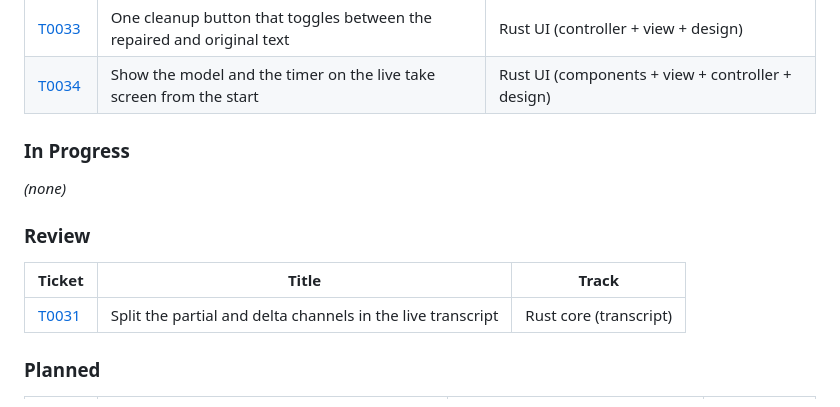
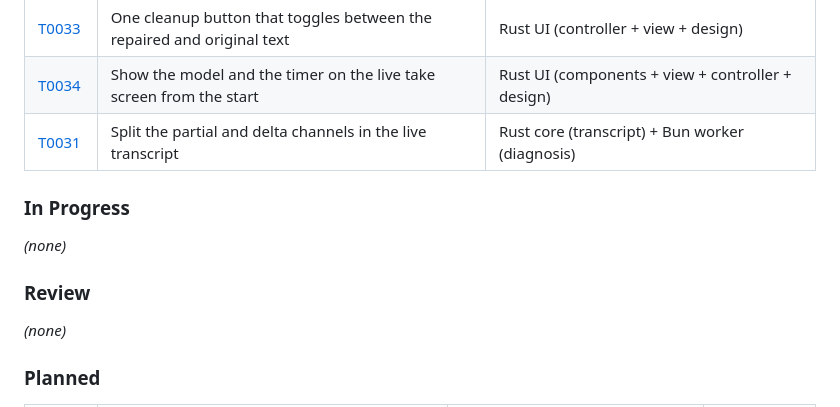
Before and after one commit to zipang/spechtt, a Markdown page: tickets/README.md, the part around the change. Drawn GitHub-style.

```diff
--- a/tickets/README.md
+++ b/tickets/README.md
@@ -115,6 +115,7 @@ Decisions, deviations, verification output.
 | [T0030](done/T0030-clean-transcript-with-language-model.md) | Clean the transcript with a language model, in a chosen language | Cross-cutting (core + Bun worker + UI) |
 | [T0033](done/T0033-single-cleanup-toggle.md) | One cleanup button that toggles between the repaired and original text | Rust UI (controller + view + design) |
 | [T0034](done/T0034-live-take-header-model-and-timer.md) | Show the model and the timer on the live take screen from the start | Rust UI (components + view + controller + design) |
+| [T0031](done/T0031-live-transcript-window-overlap.md) | Split the partial and delta channels in the live transcript | Rust core (transcript) + Bun worker (diagnosis) |
 
 ### In Progress
 
@@ -122,9 +123,7 @@ _(none)_
 
 ### Review
 
-| Ticket | Title | Track |
-|---|---|---|
-| [T0031](review/T0031-live-transcript-window-overlap.md) | Split the partial and delta channels in the live transcript | Rust core (transcript) |
+_(none)_
 
 
 ### Planned
```
Also changed, not shown: tickets/done/T0031-live-transcript-window-overlap.md (renamed from tickets/review/T0031-live-transcript-window-overlap.md, +22 -0 lines).
